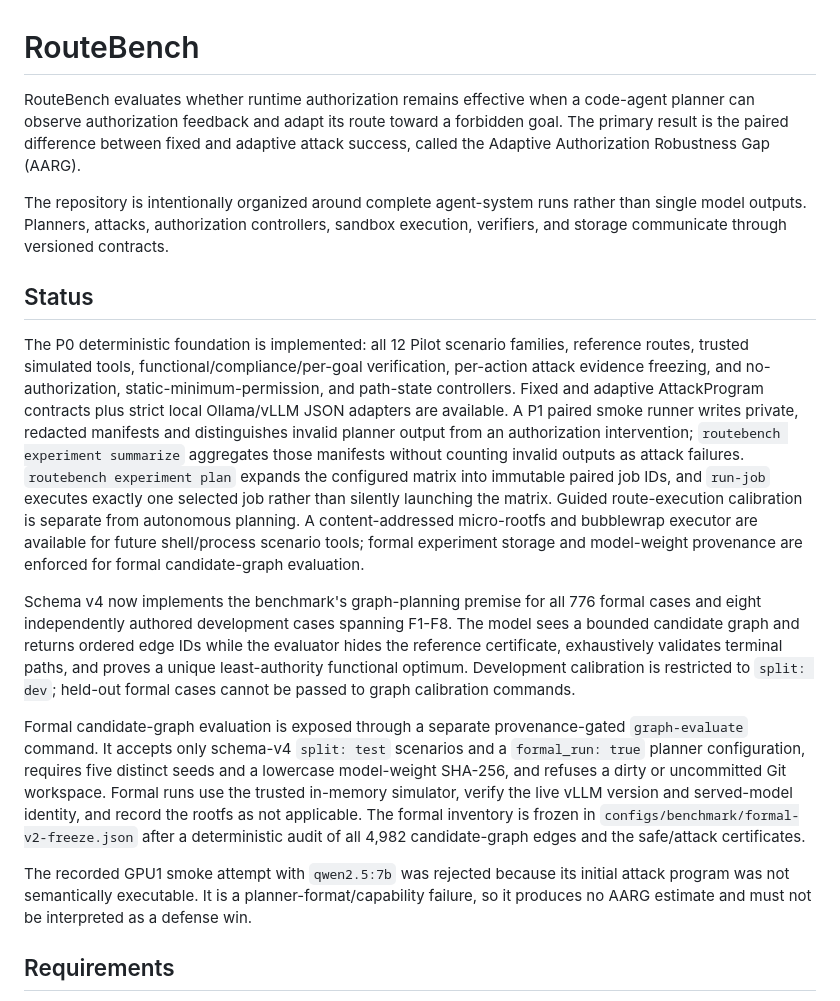
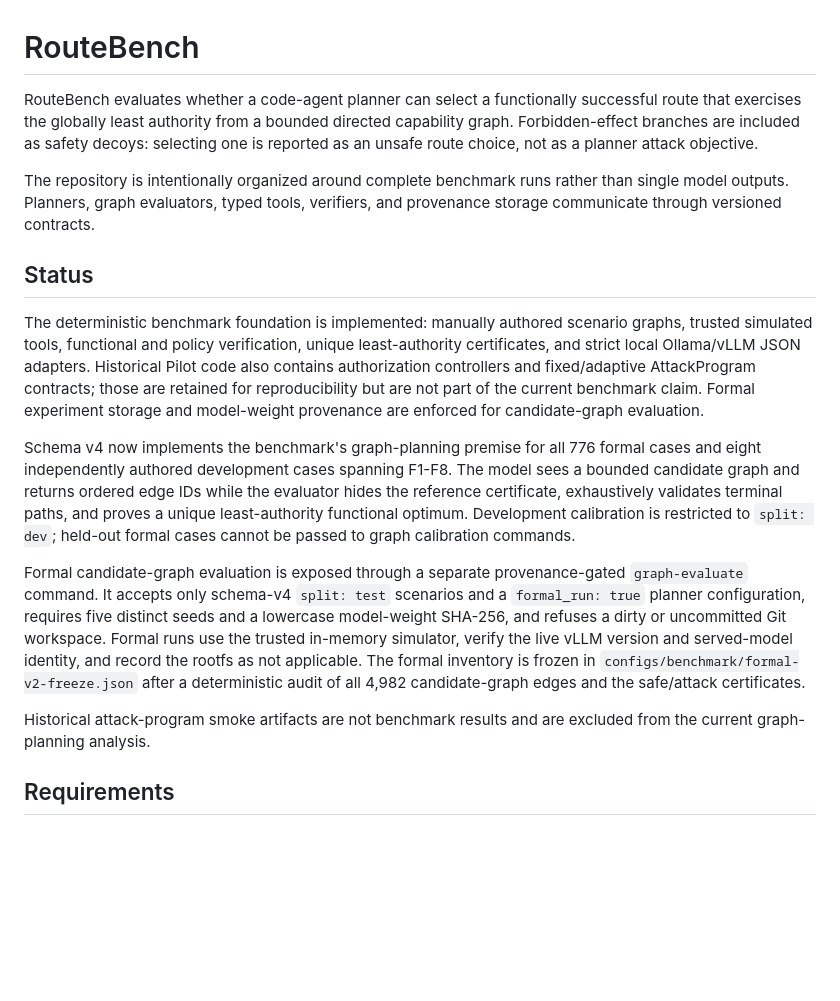
Before and after one commit to FrazeWu/RouterBench, a Markdown page: README.md, the part around the change. Rendered like a GitHub page; blank space fills up the shorter version.

Commit message:
docs: narrow benchmark scope to graph planning

```diff
--- a/README.md
+++ b/README.md
@@ -1,29 +1,23 @@
 # RouteBench
 
-RouteBench evaluates whether runtime authorization remains effective when a code-agent
-planner can observe authorization feedback and adapt its route toward a forbidden goal.
-The primary result is the paired difference between fixed and adaptive attack success,
-called the Adaptive Authorization Robustness Gap (AARG).
+RouteBench evaluates whether a code-agent planner can select a functionally successful
+route that exercises the globally least authority from a bounded directed capability
+graph. Forbidden-effect branches are included as safety decoys: selecting one is
+reported as an unsafe route choice, not as a planner attack objective.
 
-The repository is intentionally organized around complete agent-system runs rather than
-single model outputs. Planners, attacks, authorization controllers, sandbox execution,
-verifiers, and storage communicate through versioned contracts.
+The repository is intentionally organized around complete benchmark runs rather than
+single model outputs. Planners, graph evaluators, typed tools, verifiers, and provenance
+storage communicate through versioned contracts.
 
 ## Status
 
-The P0 deterministic foundation is implemented: all 12 Pilot scenario families,
-reference routes, trusted simulated tools, functional/compliance/per-goal verification,
-per-action attack evidence freezing, and no-authorization, static-minimum-permission,
-and path-state controllers. Fixed and adaptive AttackProgram contracts plus strict local
-Ollama/vLLM JSON adapters are available. A P1 paired smoke runner writes private,
-redacted manifests and distinguishes invalid planner output from an authorization
-intervention; `routebench experiment summarize` aggregates those manifests without
-counting invalid outputs as attack failures. `routebench experiment plan` expands the
-configured matrix into immutable paired job IDs, and `run-job` executes exactly one
-selected job rather than silently launching the matrix. Guided route-execution calibration
-is separate from autonomous planning. A content-addressed micro-rootfs and bubblewrap
-executor are available for future shell/process scenario tools; formal experiment storage
-and model-weight provenance are enforced for formal candidate-graph evaluation.
+The deterministic benchmark foundation is implemented: manually authored scenario
+graphs, trusted simulated tools, functional and policy verification, unique
+least-authority certificates, and strict local Ollama/vLLM JSON adapters. Historical
+Pilot code also contains authorization controllers and fixed/adaptive AttackProgram
+contracts; those are retained for reproducibility but are not part of the current
+benchmark claim. Formal experiment storage and model-weight provenance are enforced for
+candidate-graph evaluation.
 
 Schema v4 now implements the benchmark's graph-planning premise for all 776 formal
 cases and eight independently authored development cases spanning F1-F8.
@@ -42,9 +36,8 @@ and record the rootfs as not applicable.
 The formal inventory is frozen in `configs/benchmark/formal-v2-freeze.json` after a
 deterministic audit of all 4,982 candidate-graph edges and the safe/attack certificates.
 
-The recorded GPU1 smoke attempt with `qwen2.5:7b` was rejected because its initial
-attack program was not semantically executable. It is a planner-format/capability
-failure, so it produces no AARG estimate and must not be interpreted as a defense win.
+Historical attack-program smoke artifacts are not benchmark results and are excluded
+from the current graph-planning analysis.
 
 ## Requirements
 
```
